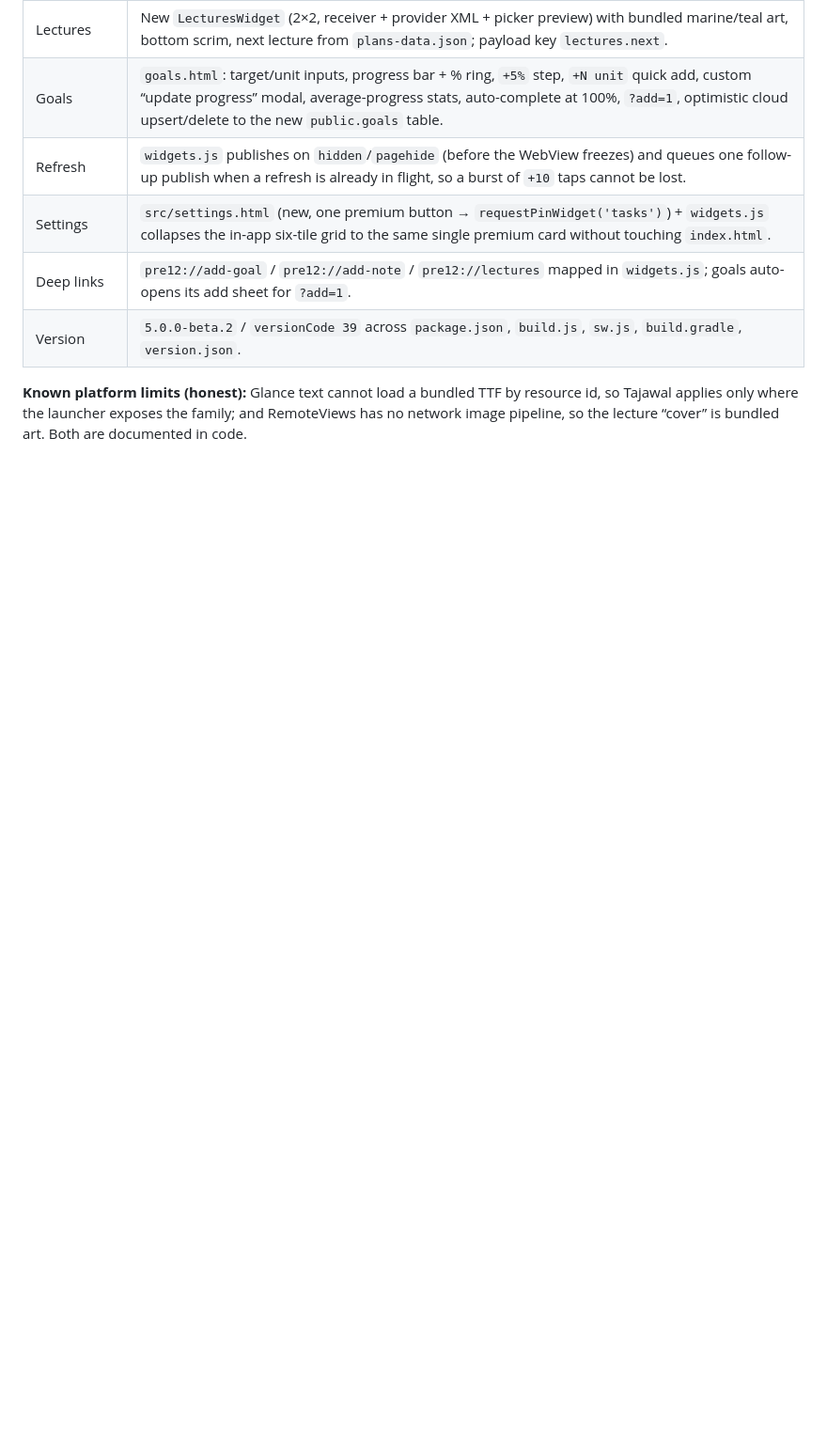
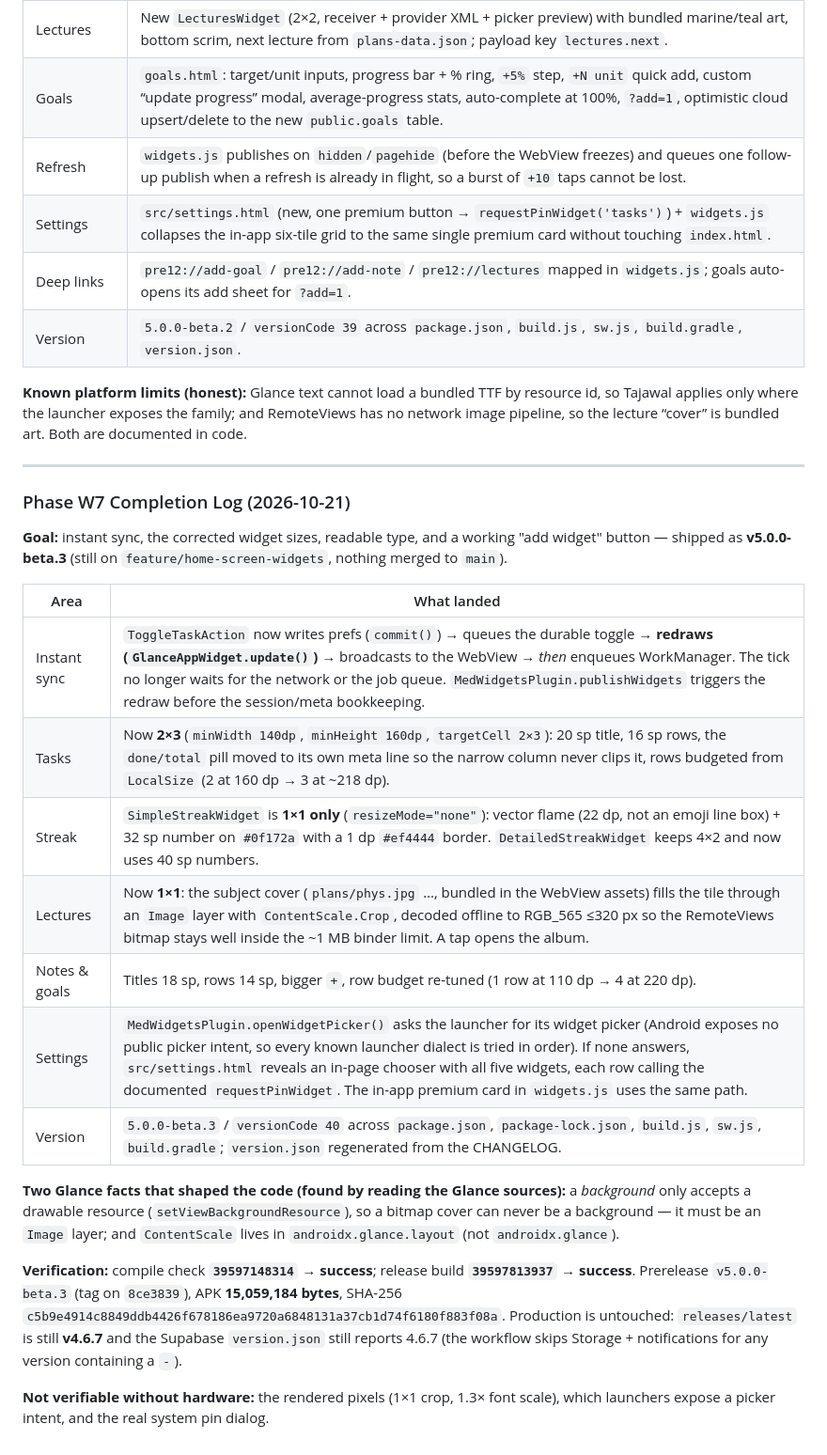
Before and after one commit to 7sn-17/Pre12, a Markdown page: PROJECT_STATE.md, the part around the change. Shown at 94% size. Rendered like a GitHub page; blank space fills up the shorter version.

Commit message:
docs(widgets): record the Phase W7 completion log (beta.3)

```diff
--- a/PROJECT_STATE.md
+++ b/PROJECT_STATE.md
@@ -908,3 +908,37 @@ at the W6 release.
 resource id, so Tajawal applies only where the launcher exposes the family; and
 RemoteViews has no network image pipeline, so the lecture “cover” is bundled art.
 Both are documented in code.
+
+---
+
+### Phase W7 Completion Log (2026-10-21)
+
+**Goal:** instant sync, the corrected widget sizes, readable type, and a working
+"add widget" button — shipped as **v5.0.0-beta.3** (still on
+`feature/home-screen-widgets`, nothing merged to `main`).
+
+| Area | What landed |
+|---|---|
+| Instant sync | `ToggleTaskAction` now writes prefs (`commit()`) → queues the durable toggle → **redraws (`GlanceAppWidget.update()`)** → broadcasts to the WebView → *then* enqueues WorkManager. The tick no longer waits for the network or the job queue. `MedWidgetsPlugin.publishWidgets` triggers the redraw before the session/meta bookkeeping. |
+| Tasks | Now **2×3** (`minWidth 140dp`, `minHeight 160dp`, `targetCell 2×3`): 20 sp title, 16 sp rows, the `done/total` pill moved to its own meta line so the narrow column never clips it, rows budgeted from `LocalSize` (2 at 160 dp → 3 at ~218 dp). |
+| Streak | `SimpleStreakWidget` is **1×1 only** (`resizeMode="none"`): vector flame (22 dp, not an emoji line box) + 32 sp number on `#0f172a` with a 1 dp `#ef4444` border. `DetailedStreakWidget` keeps 4×2 and now uses 40 sp numbers. |
+| Lectures | Now **1×1**: the subject cover (`plans/phys.jpg` …, bundled in the WebView assets) fills the tile through an `Image` layer with `ContentScale.Crop`, decoded offline to RGB_565 ≤320 px so the RemoteViews bitmap stays well inside the ~1 MB binder limit. A tap opens the album. |
+| Notes & goals | Titles 18 sp, rows 14 sp, bigger `+`, row budget re-tuned (1 row at 110 dp → 4 at 220 dp). |
+| Settings | `MedWidgetsPlugin.openWidgetPicker()` asks the launcher for its widget picker (Android exposes no public picker intent, so every known launcher dialect is tried in order). If none answers, `src/settings.html` reveals an in-page chooser with all five widgets, each row calling the documented `requestPinWidget`. The in-app premium card in `widgets.js` uses the same path. |
+| Version | `5.0.0-beta.3` / `versionCode 40` across `package.json`, `package-lock.json`, `build.js`, `sw.js`, `build.gradle`; `version.json` regenerated from the CHANGELOG. |
+
+**Two Glance facts that shaped the code (found by reading the Glance sources):**
+a *background* only accepts a drawable resource (`setViewBackgroundResource`), so
+a bitmap cover can never be a background — it must be an `Image` layer; and
+`ContentScale` lives in `androidx.glance.layout` (not `androidx.glance`).
+
+**Verification:** compile check **`39597148314` → success**; release build
+**`39597813937` → success**. Prerelease `v5.0.0-beta.3` (tag on `8ce3839`), APK
+**15,059,184 bytes**, SHA-256
+`c5b9e4914c8849ddb4426f678186ea9720a6848131a37cb1d74f6180f883f08a`.
+Production is untouched: `releases/latest` is still **v4.6.7** and the Supabase
+`version.json` still reports 4.6.7 (the workflow skips Storage + notifications
+for any version containing a `-`).
+
+**Not verifiable without hardware:** the rendered pixels (1×1 crop, 1.3× font
+scale), which launchers expose a picker intent, and the real system pin dialog.
```
